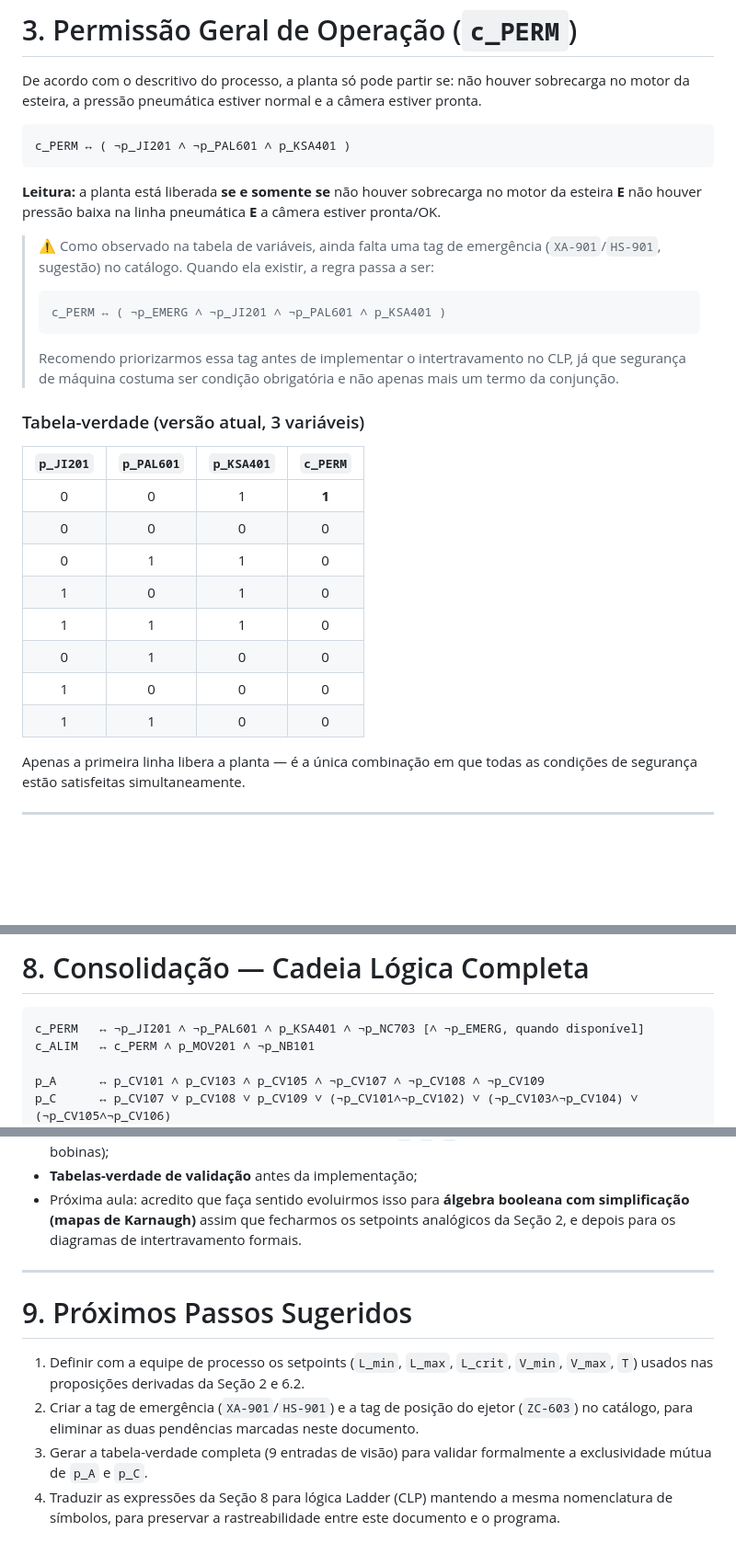
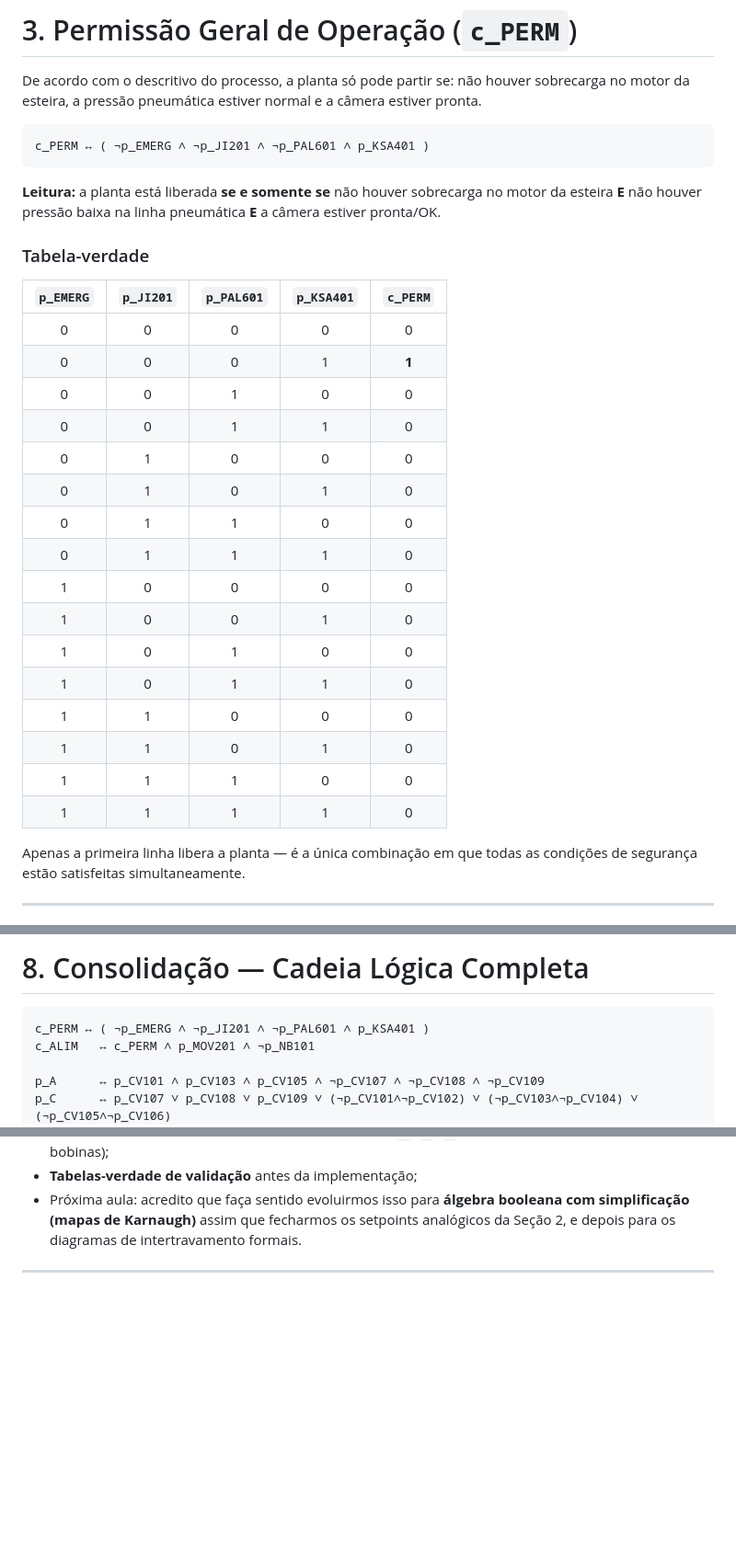
Before and after one commit to felipeconradovidal/SCADA-Core_Automatica_GRUPO4, a Markdown page: Lógica_Proposicional.md, 3 parts joined by grey strips. Shown at 92% size. GitHub-like rendering; blank space fills up the shorter version.

Commit message:
p_EMERG variable added

````diff
--- a/Lógica_Proposicional.md
+++ b/Lógica_Proposicional.md
@@ -74,29 +74,32 @@ O `PAL-601` já é o comparador digital de `PT-601`, então não é necessário
 De acordo com o descritivo do processo, a planta só pode partir se: não houver sobrecarga no motor da esteira, a pressão pneumática estiver normal e a câmera estiver pronta.
 
 ```
-c_PERM ↔ ( ¬p_JI201 ∧ ¬p_PAL601 ∧ p_KSA401 )
+c_PERM ↔ ( ¬p_EMERG ∧ ¬p_JI201 ∧ ¬p_PAL601 ∧ p_KSA401 )
 ```
 
 **Leitura:** a planta está liberada **se e somente se** não houver sobrecarga no motor da esteira **E** não houver pressão baixa na linha pneumática **E** a câmera estiver pronta/OK.
 
-> ⚠️ Como observado na tabela de variáveis, ainda falta uma tag de emergência (`XA-901`/`HS-901`, sugestão) no catálogo. Quando ela existir, a regra passa a ser:
-> ```
-> c_PERM ↔ ( ¬p_EMERG ∧ ¬p_JI201 ∧ ¬p_PAL601 ∧ p_KSA401 )
-> ```
-> Recomendo priorizarmos essa tag antes de implementar o intertravamento no CLP, já que segurança de máquina costuma ser condição obrigatória e não apenas mais um termo da conjunção.
+### Tabela-verdade
 
-### Tabela-verdade (versão atual, 3 variáveis)
 
-| `p_JI201` | `p_PAL601` | `p_KSA401` | `c_PERM` |
-| :---: | :---: | :---: | :---: |
-| 0 | 0 | 1 | **1** |
-| 0 | 0 | 0 | 0 |
-| 0 | 1 | 1 | 0 |
-| 1 | 0 | 1 | 0 |
-| 1 | 1 | 1 | 0 |
-| 0 | 1 | 0 | 0 |
-| 1 | 0 | 0 | 0 |
-| 1 | 1 | 0 | 0 |
+| `p_EMERG` | `p_JI201` | `p_PAL601` | `p_KSA401` | `c_PERM` |
+| :---: | :---: | :---: | :---: | :---: |
+| 0 | 0 | 0 | 0 | 0 |
+| 0 | 0 | 0 | 1 | **1** |
+| 0 | 0 | 1 | 0 | 0 |
+| 0 | 0 | 1 | 1 | 0 |
+| 0 | 1 | 0 | 0 | 0 |
+| 0 | 1 | 0 | 1 | 0 |
+| 0 | 1 | 1 | 0 | 0 |
+| 0 | 1 | 1 | 1 | 0 |
+| 1 | 0 | 0 | 0 | 0 |
+| 1 | 0 | 0 | 1 | 0 |
+| 1 | 0 | 1 | 0 | 0 |
+| 1 | 0 | 1 | 1 | 0 |
+| 1 | 1 | 0 | 0 | 0 |
+| 1 | 1 | 0 | 1 | 0 |
+| 1 | 1 | 1 | 0 | 0 |
+| 1 | 1 | 1 | 1 | 0 |
 
 Apenas a primeira linha libera a planta — é a única combinação em que todas as condições de segurança estão satisfeitas simultaneamente.
 
@@ -208,7 +209,7 @@ Isso é consistente com o texto do descritivo ("o CLP interrompe preventivamente
 # 8. Consolidação — Cadeia Lógica Completa
 
 ```
-c_PERM   ↔ ¬p_JI201 ∧ ¬p_PAL601 ∧ p_KSA401 ∧ ¬p_NC703 [∧ ¬p_EMERG, quando disponível]
+c_PERM ↔ ( ¬p_EMERG ∧ ¬p_JI201 ∧ ¬p_PAL601 ∧ p_KSA401 )
 c_ALIM   ↔ c_PERM ∧ p_MOV201 ∧ ¬p_NB101
 
 p_A      ↔ p_CV101 ∧ p_CV103 ∧ p_CV105 ∧ ¬p_CV107 ∧ ¬p_CV108 ∧ ¬p_CV109
@@ -225,10 +226,3 @@ Essa cadeia cobre, em lógica proposicional pura, todo o fluxo descrito no READM
 - Próxima aula: acredito que faça sentido evoluirmos isso para **álgebra booleana com simplificação (mapas de Karnaugh)** assim que fecharmos os setpoints analógicos da Seção 2, e depois para os diagramas de intertravamento formais.
 
 ---
-
-# 9. Próximos Passos Sugeridos
-
-1. Definir com a equipe de processo os setpoints (`L_min`, `L_max`, `L_crit`, `V_min`, `V_max`, `T`) usados nas proposições derivadas da Seção 2 e 6.2.
-2. Criar a tag de emergência (`XA-901`/`HS-901`) e a tag de posição do ejetor (`ZC-603`) no catálogo, para eliminar as duas pendências marcadas neste documento.
-3. Gerar a tabela-verdade completa (9 entradas de visão) para validar formalmente a exclusividade mútua de `p_A` e `p_C`.
-4. Traduzir as expressões da Seção 8 para lógica Ladder (CLP) mantendo a mesma nomenclatura de símbolos, para preservar a rastreabilidade entre este documento e o programa.
````
Also changed, not shown: other parts of Lógica_Proposicional.md (+0 -2 lines), Variáveis_Do_Processo.md (+1 -0 lines).
